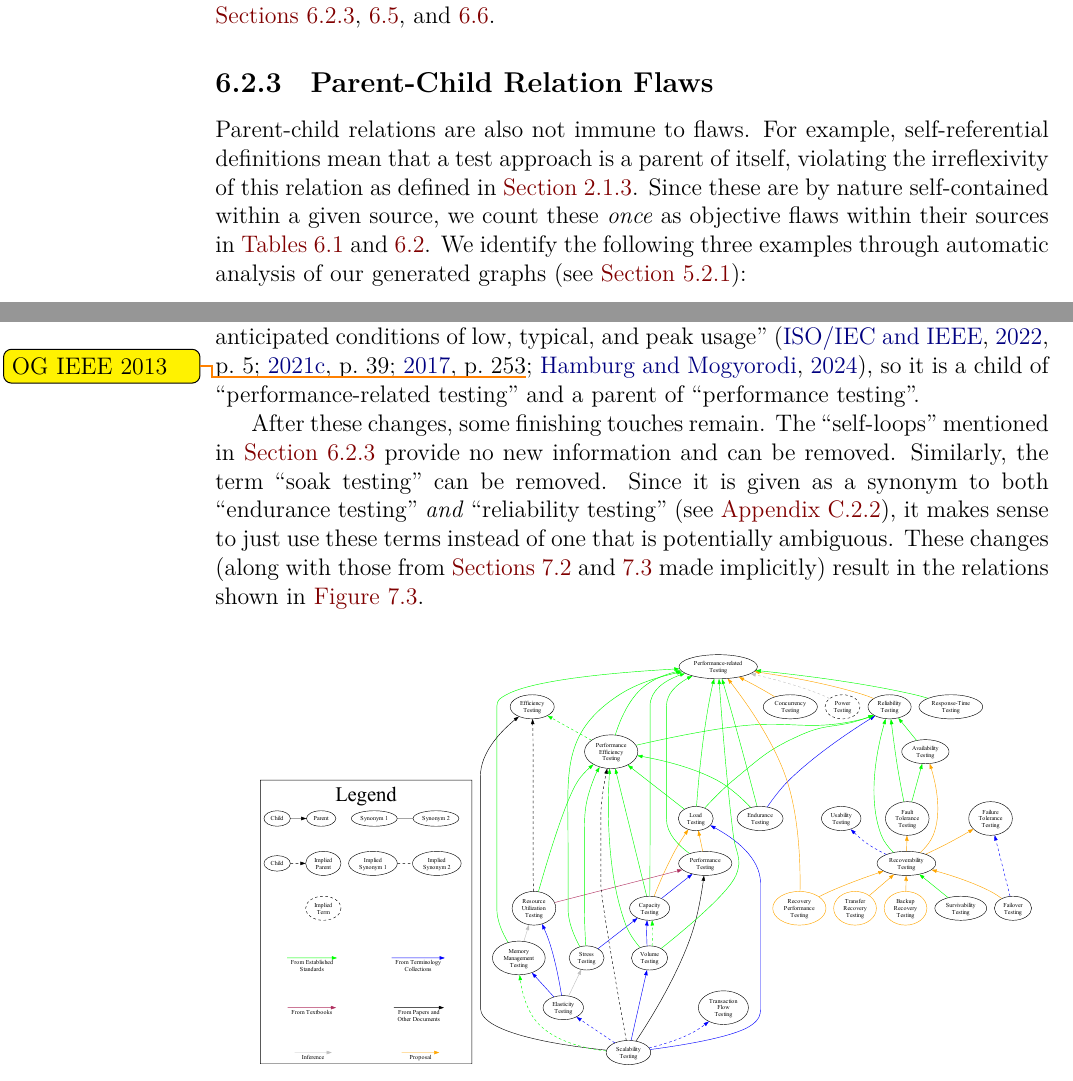
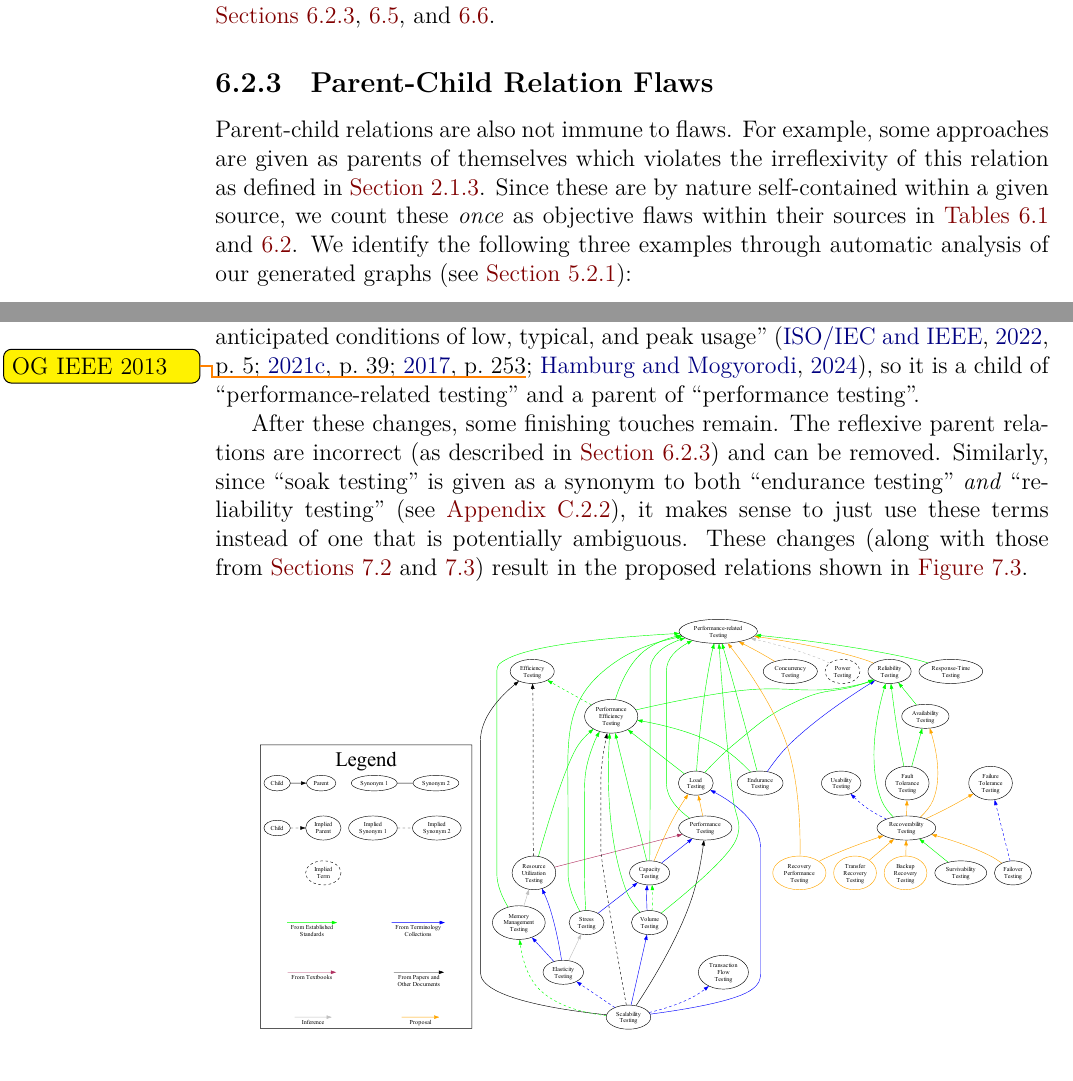
Before and after one commit to samm82/TestingTesting, a LaTeX thesis (thesis.tex, which reads chapters/05_flaws.tex, chapters/06_recommendations.tex): two parts of pages 75 and 85 of 146, joined at a grey line, cut so that both start at the same text. The pictures show the PDF file thesis.pdf that the author committed with the source.

Commit message:
Improve wording of 'reflexive parent relations'; #169
Actually capture missing parent relation flaw described in section body

```diff
--- a/chapters/05_flaws.tex
+++ b/chapters/05_flaws.tex
@@ -246,9 +246,9 @@ may be flaws) and to intransitive synonyms (which definitely \emph{are} flaws).
 
 \subsubsection{Parent-Child Relation Flaws}\label{pars}
 \phantomsection{}\label{selfPars}
-Parent-child relations are also not immune to flaws. For example,
-self-referential definitions mean that a test approach is a parent of itself,
-violating the irreflexivity of this relation as defined in \Cref{par-chd-rels}.
+Parent-child relations are also not immune to flaws. For example, some
+approaches are given as parents of themselves which violates the
+irreflexivity of this relation as defined in \Cref{par-chd-rels}.
 Since these are by nature self-contained within a given source, we count these
 \emph{once} as objective flaws within
 their sources in \Cref{tab:flawMnfsts,tab:flawDmns}. \ifnotpaper We identify
--- a/chapters/06_recommendations.tex
+++ b/chapters/06_recommendations.tex
@@ -299,14 +299,13 @@ between these types of testing; for example, ``load testing'' usually occurs
     \cite[p.~39]{IEEE2021c}\fi, so it is a child of ``performance-related
 testing'' and a parent of ``performance testing''.
 
-After these changes, some finishing touches remain. The ``self-loops''
-mentioned in \Cref{selfPars} provide no new information and can be removed.
-Similarly, the term ``soak testing'' can be removed. Since it is given as a
-synonym to both ``endurance testing'' \emph{and} ``reliability testing'' (see
-\Cref{multiSyns}), it makes sense to just use these terms instead of one that
-is potentially ambiguous. These changes (along with those from
-\Cref{rec-test-rec,scal-test-rec} made implicitly) result in
-the relations shown in \Cref{fig:perf-graph}.
+After these changes, some finishing touches remain. The reflexive parent
+relations are incorrect (as described in \Cref{selfPars}) and can be removed.
+Similarly, since ``soak testing'' is given as a synonym to both ``endurance
+testing'' \emph{and} ``reliability testing'' (see \Cref{multiSyns}), it makes
+sense to just use these terms instead of one that is potentially ambiguous.
+These changes (along with those from \Cref{rec-test-rec,scal-test-rec}) result
+in the proposed relations shown in \Cref{fig:perf-graph}.
 
 \begin{paperFigure}
     \centering
```
Also changed, not shown: assets/graphs/flawBars.tex (+1 -1 lines), chapters/04_tools.tex (+3 -3 lines), paper.pdf, thesis.pdf, chapters/05_flaws.tex (1 more changed lines).
